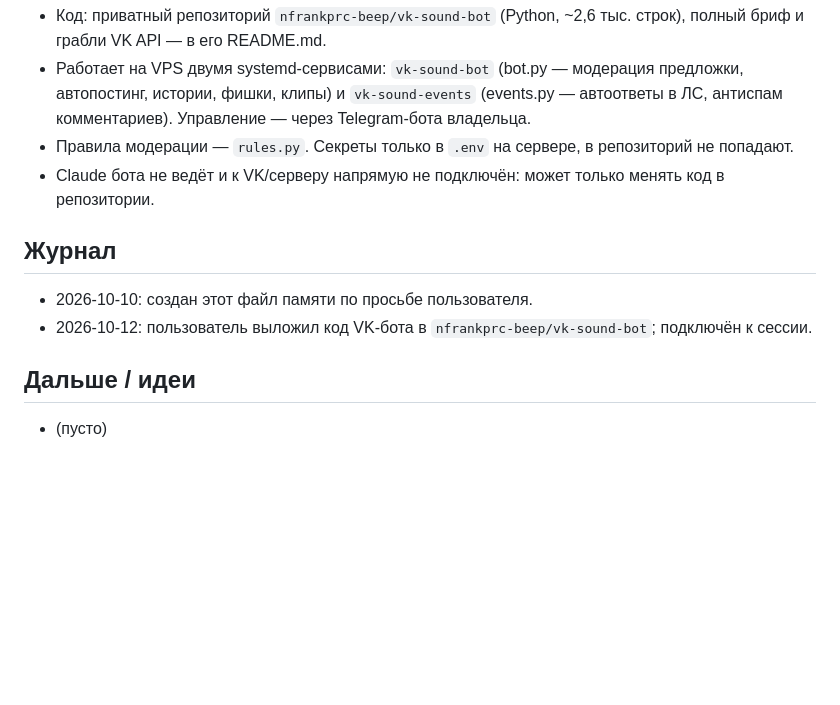
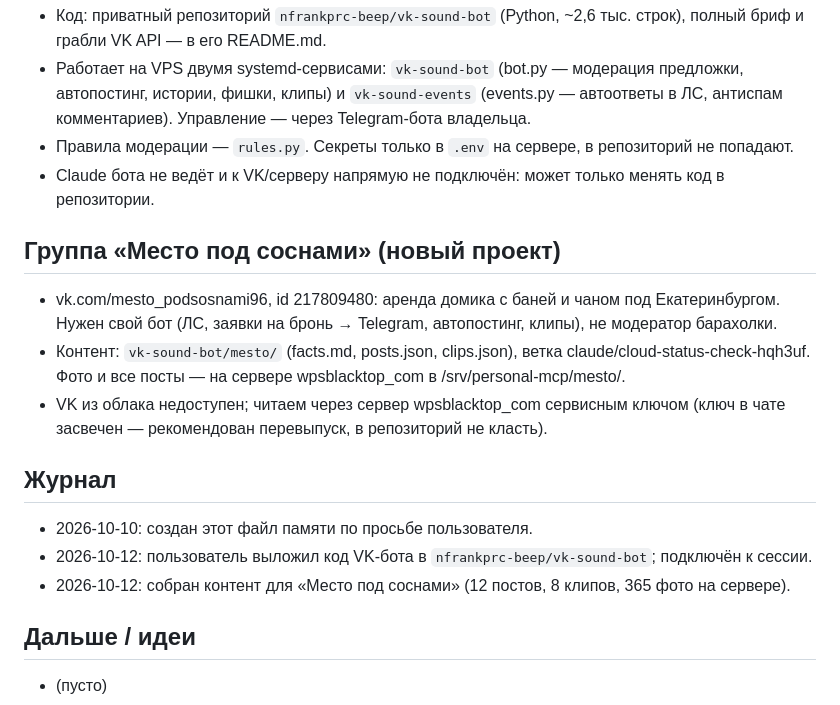
Before and after one commit to nfrankprc-beep/sound-eka, a Markdown page: CLAUDE.md, the part around the change. Drawn GitHub-style; blank space fills up the shorter version.

Commit message:
Memory: Mesto pod sosnami project
Co-Authored-By: Claude Opus 5.5 <noreply@anthropic.com>
Claude-Session: https://claude.ai/code/session_01M7b2UCKpvUDXZf39AfqeQg

```diff
--- a/CLAUDE.md
+++ b/CLAUDE.md
@@ -25,9 +25,15 @@
 - Правила модерации — `rules.py`. Секреты только в `.env` на сервере, в репозиторий не попадают.
 - Claude бота не ведёт и к VK/серверу напрямую не подключён: может только менять код в репозитории.
 
+## Группа «Место под соснами» (новый проект)
+- vk.com/mesto_podsosnami96, id 217809480: аренда домика с баней и чаном под Екатеринбургом. Нужен свой бот (ЛС, заявки на бронь → Telegram, автопостинг, клипы), не модератор барахолки.
+- Контент: `vk-sound-bot/mesto/` (facts.md, posts.json, clips.json), ветка claude/cloud-status-check-hqh3uf. Фото и все посты — на сервере wpsblacktop_com в /srv/personal-mcp/mesto/.
+- VK из облака недоступен; читаем через сервер wpsblacktop_com сервисным ключом (ключ в чате засвечен — рекомендован перевыпуск, в репозиторий не класть).
+
 ## Журнал
 - 2026-10-10: создан этот файл памяти по просьбе пользователя.
 - 2026-10-12: пользователь выложил код VK-бота в `nfrankprc-beep/vk-sound-bot`; подключён к сессии.
+- 2026-10-12: собран контент для «Место под соснами» (12 постов, 8 клипов, 365 фото на сервере).
 
 ## Дальше / идеи
 - (пусто)
```
